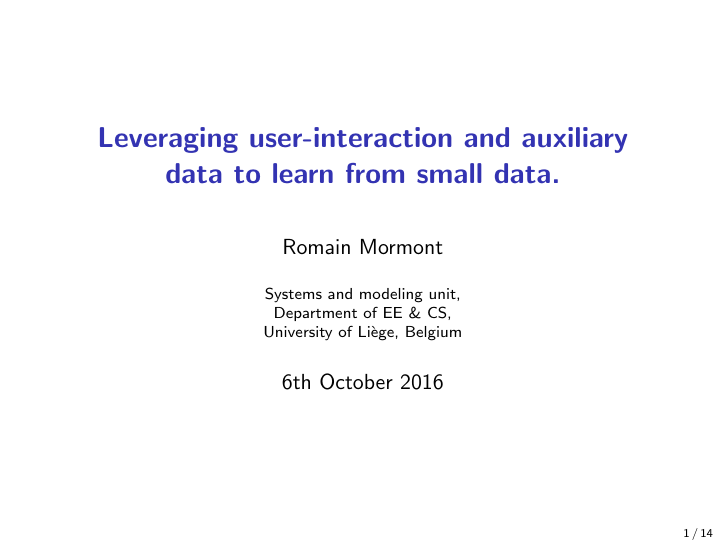
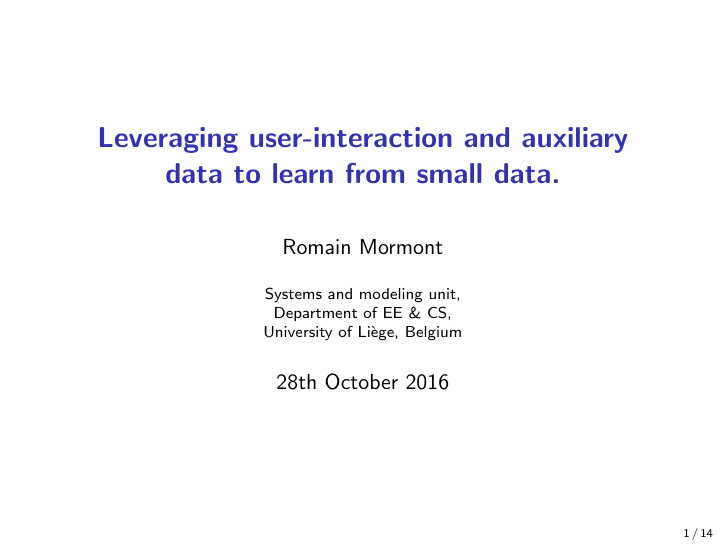
Before and after one commit to waliens/fria-defence, LaTeX slides (main.tex): page 1 of 14. Compiled offline with pdfLaTeX.

Commit message:
add correct date

```diff
--- a/main.tex
+++ b/main.tex
@@ -35,7 +35,7 @@
 \author{Romain Mormont}
 \institute{Systems and modeling unit, \\
 Department of EE \& CS, \\ University of Liège, Belgium}
-\date{\today}
+\date{28th October 2016}
 
 \newcommand{\todo}[1]{\textcolor{red}{[TODO] #1}}
 
```
